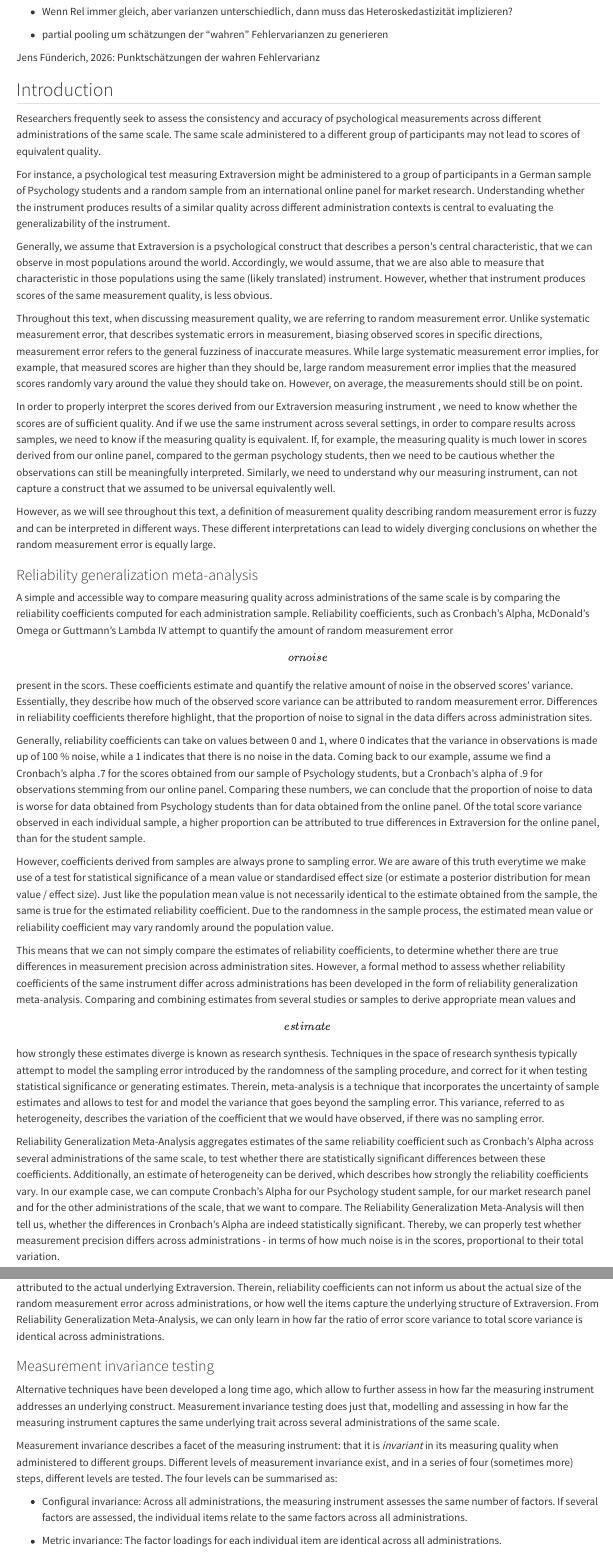
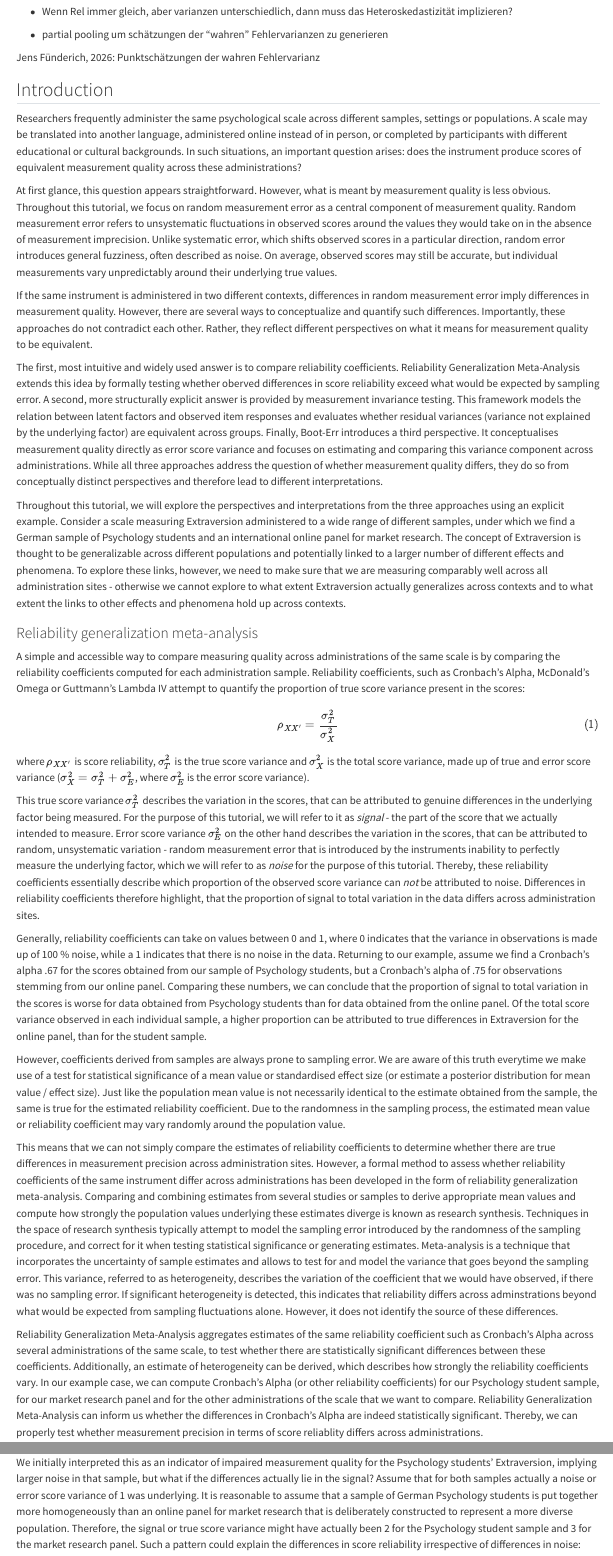
Before and after one commit to LBeinhauer/Tutorial-Boot-Err, a Quarto document (Tutorial.qmd): the page in a window 1100 px wide, from 280 px down, and a second part further down, joined at a grey line. Rendered offline with R 4.5, knitr and Pandoc in place of Quarto, with nearby package versions; long lines of code are wrapped.

Commit message:
update RG-MA section

```diff
--- a/Tutorial.qmd
+++ b/Tutorial.qmd
@@ -31,28 +31,32 @@ Jens Fünderich, 2026: Punktschätzungen der wahren Fehlervarianz
 
 ## Introduction
 
-Researchers frequently seek to assess the consistency and accuracy of psychological measurements across different administrations of the same scale. The same scale administered to a different group of participants may not lead to scores of equivalent quality.
+Researchers frequently administer the same psychological scale across different samples, settings or populations. A scale may be translated into another language, administered online instead of in person, or completed by participants with different educational or cultural backgrounds. In such situations, an important question arises: does the instrument produce scores of equivalent measurement quality across these administrations?
 
-For instance, a psychological test measuring Extraversion might be administered to a group of participants in a German sample of Psychology students and a random sample from an international online panel for market research. Understanding whether the instrument produces results of a similar quality across different administration contexts is central to evaluating the generalizability of the instrument.
+At first glance, this question appears straightforward. However, what is meant by measurement quality is less obvious. Throughout this tutorial, we focus on random measurement error as a central component of measurement quality. Random measurement error refers to unsystematic fluctuations in observed scores around the values they would take on in the absence of measurement imprecision. Unlike systematic error, which shifts observed scores in a particular direction, random error introduces general fuzziness, often described as noise. On average, observed scores may still be accurate, but individual measurements vary unpredictably around their underlying true values.
 
-Generally, we assume that Extraversion is a psychological construct that describes a person's central characteristic, that we can observe in most populations around the world. Accordingly, we would assume, that we are also able to measure that characteristic in those populations using the same (likely translated) instrument. However, whether that instrument produces scores of the same measurement quality, is less obvious.
+If the same instrument is administered in two different contexts, differences in random measurement error imply differences in measurement quality. However, there are several ways to conceptualize and quantify such differences. Importantly, these approaches do not contradict each other. Rather, they reflect different perspectives on what it means for measurement quality to be equivalent.
 
-Throughout this text, when discussing measurement quality, we are referring to random measurement error. Unlike systematic measurement error, that describes systematic errors in measurement, biasing observed scores in specific directions, measurement error refers to the general fuzziness of inaccurate measures. While large systematic measurement error implies, for example, that measured scores are higher than they should be, large random measurement error implies that the measured scores randomly vary around the value they should take on. However, on average, the measurements should still be on point.
+The first, most intuitive and widely used answer is to compare reliability coefficients. Reliability Generalization Meta-Analysis extends this idea by formally testing whether oberved differences in score reliability exceed what would be expected by sampling error. A second, more structurally explicit answer is provided by measurement invariance testing. This framework models the relation between latent factors and observed item responses and evaluates whether residual variances (variance not explained by the underlying factor) are equivalent across groups. Finally, Boot-Err introduces a third perspective. It conceptualises measurement quality directly as error score variance and focuses on estimating and comparing this variance component across administrations. While all three approaches address the question of whether measurement quality differs, they do so from conceptually distinct perspectives and therefore lead to different interpretations.
 
-In order to properly interpret the scores derived from our Extraversion measuring instrument , we need to know whether the scores are of sufficient quality. And if we use the same instrument across several settings, in order to compare results across samples, we need to know if the measuring quality is equivalent. If, for example, the measuring quality is much lower in scores derived from our online panel, compared to the german psychology students, then we need to be cautious whether the observations can still be meaningfully interpreted. Similarly, we need to understand why our measuring instrument, can not capture a construct that we assumed to be universal equivalently well.
-
-However, as we will see throughout this text, a definition of measurement quality describing random measurement error is fuzzy and can be interpreted in different ways. These different interpretations can lead to widely diverging conclusions on whether the random measurement error is equally large.
+Throughout this tutorial, we will explore the perspectives and interpretations from the three approaches using an explicit example. Consider a scale measuring Extraversion administered to a wide range of different samples, under which we find a German sample of Psychology students and an international online panel for market research. The concept of Extraversion is thought to be generalizable across different populations and potentially linked to a larger number of different effects and phenomena. To explore these links, however, we need to make sure that we are measuring comparably well across all administration sites - otherwise we cannot explore to what extent Extraversion actually generalizes across contexts and to what extent the links to other effects and phenomena hold up across contexts.
 
 ### Reliability generalization meta-analysis
 
-A simple and accessible way to compare measuring quality across administrations of the same scale is by comparing the reliability coefficients computed for each administration sample. Reliability coefficients, such as Cronbach's Alpha, McDonald's Omega or Guttmann's Lambda IV attempt to quantify the amount of random measurement error\[ or noise\] present in the scors. These coefficients estimate and quantify the relative amount of noise in the observed scores' variance. Essentially, they describe how much of the observed score variance can be attributed to random measurement error. Differences in reliability coefficients therefore highlight, that the proportion of noise to signal in the data differs across administration sites.
+A simple and accessible way to compare measuring quality across administrations of the same scale is by comparing the reliability coefficients computed for each administration sample. Reliability coefficients, such as Cronbach's Alpha, McDonald's Omega or Guttmann's Lambda IV attempt to quantify the proportion of true score variance present in the scores:
 
-Generally, reliability coefficients can take on values between 0 and 1, where 0 indicates that the variance in observations is made up of 100 % noise, while a 1 indicates that there is no noise in the data. Coming back to our example, assume we find a Cronbach's alpha .7 for the scores obtained from our sample of Psychology students, but a Cronbach's alpha of .9 for observations stemming from our online panel. Comparing these numbers, we can conclude that the proportion of noise to data is worse for data obtained from Psychology students than for data obtained from the online panel. Of the total score variance observed in each individual sample, a higher proportion can be attributed to true differences in Extraversion for the online panel, than for the student sample.
+$$\rho_{XX'} = \frac{\sigma^2_T}{\sigma^2_X}$$ {#eq-reliability}
 
-However, coefficients derived from samples are always prone to sampling error. We are aware of this truth everytime we make use of a test for statistical significance of a mean value or standardised effect size (or estimate a posterior distribution for mean value / effect size). Just like the population mean value is not necessarily identical to the estimate obtained from the sample, the same is true for the estimated reliability coefficient. Due to the randomness in the sample process, the estimated mean value or reliability coefficient may vary randomly around the population value.
+where $\rho_{XX'}$ is score reliability, $\sigma^2_T$ is the true score variance and $\sigma^2_X$ is the total score variance, made up of true and error score variance ($\sigma^2_X = \sigma^2_T + \sigma^2_E$, where $\sigma^2_E$ is the error score variance).
 
-This means that we can not simply compare the estimates of reliability coefficients, to determine whether there are true differences in measurement precision across administration sites. However, a formal method to assess whether reliability coefficients of the same instrument differ across administrations has been developed in the form of reliability generalization meta-analysis. Comparing and combining estimates from several studies or samples to derive appropriate mean values and \[estimate\] how strongly these estimates diverge is known as research synthesis. Techniques in the space of research synthesis typically attempt to model the sampling error introduced by the randomness of the sampling procedure, and correct for it when testing statistical significance or generating estimates. Therein, meta-analysis is a technique that incorporates the uncertainty of sample estimates and allows to test for and model the variance that goes beyond the sampling error. This variance, referred to as heterogeneity, describes the variation of the coefficient that we would have observed, if there was no sampling error.
+This true score variance $\sigma^2_T$ describes the variation in the scores, that can be attributed to genuine differences in the underlying factor being measured. For the purpose of this tutorial, we will refer to it as *signal* - the part of the score that we actually intended to measure. Error score variance $\sigma^2_E$ on the other hand describes the variation in the scores, that can be attributed to random, unsystematic variation - random measurement error that is introduced by the instruments inability to perfectly measure the underlying factor, which we will refer to as *noise* for the purpose of this tutorial. Thereby, these reliability coefficients essentially describe which proportion of the observed score variance can *not* be attributed to noise. Differences in reliability coefficients therefore highlight, that the proportion of signal to total variation in the data differs across administration sites.
 
-Reliability Generalization Meta-Analysis aggregates estimates of the same reliability coefficient such as Cronbach's Alpha across several administrations of the same scale, to test whether there are statistically significant differences between these coefficients. Additionally, an estimate of heterogeneity can be derived, which describes how strongly the reliability coefficients vary. In our example case, we can compute Cronbach's Alpha for our Psychology student sample, for our market research panel and for the other administrations of the scale, that we want to compare. The Reliability Generalization Meta-Analysis will then tell us, whether the differences in Cronbach's Alpha are indeed statistically significant. Thereby, we can properly test whether measurement precision differs across administrations - in terms of how much noise is in the scores, proportional to their total variation.
+Generally, reliability coefficients can take on values between 0 and 1, where 0 indicates that the variance in observations is made up of 100 % noise, while a 1 indicates that there is no noise in the data. Returning to our example, assume we find a Cronbach's alpha .67 for the scores obtained from our sample of Psychology students, but a Cronbach's alpha of .75 for observations stemming from our online panel. Comparing these numbers, we can conclude that the proportion of signal to total variation in the scores is worse for data obtained from Psychology students than for data obtained from the online panel. Of the total score variance observed in each individual sample, a higher proportion can be attributed to true differences in Extraversion for the online panel, than for the student sample.
 
-That is because score reliability is actually the ratio of error score variance to total score variance, where the total score variance is made up of the sum of the error and the true score variance. True score variance essentially describes in how far the construct actually varies within the sample, undistorted by measurement error. In our example, for the online panel, the true score variance would describe the differences in the actual Extraversion across the participants in the sample. The error score variance on the other hand, describes the amount of random noise that is found in the observed scores, that can actually not be attributed to the actual underlying Extraversion. Therein, reliability coefficients can not inform us about the actual size of the random measurement error across administrations, or how well the items capture the underlying structure of Extraversion. From Reliability Generalization Meta-Analysis, we can only learn in how far the ratio of error score variance to total score variance is identical across administrations.
+However, coefficients derived from samples are always prone to sampling error. We are aware of this truth everytime we make use of a test for statistical significance of a mean value or standardised effect size (or estimate a posterior distribution for mean value / effect size). Just like the population mean value is not necessarily identical to the estimate obtained from the sample, the same is true for the estimated reliability coefficient. Due to the randomness in the sampling process, the estimated mean value or reliability coefficient may vary randomly around the population value.
+
+This means that we can not simply compare the estimates of reliability coefficients to determine whether there are true differences in measurement precision across administration sites. However, a formal method to assess whether reliability coefficients of the same instrument differ across administrations has been developed in the form of reliability generalization meta-analysis. Comparing and combining estimates from several studies or samples to derive appropriate mean values and compute how strongly the population values underlying these estimates diverge is known as research synthesis. Techniques in the space of research synthesis typically attempt to model the sampling error introduced by the randomness of the sampling procedure, and correct for it when testing statistical significance or generating estimates. Meta-analysis is a technique that incorporates the uncertainty of sample estimates and allows to test for and model the variance that goes beyond the sampling error. This variance, referred to as heterogeneity, describes the variation of the coefficient that we would have observed, if there was no sampling error. If significant heterogeneity is detected, this indicates that reliability differs across adminstrations beyond what would be expected from sampling fluctuations alone. However, it does not identify the source of these differences.
+
+Reliability Generalization Meta-Analysis aggregates estimates of the same reliability coefficient such as Cronbach's Alpha across several administrations of the same scale, to test whether there are statistically significant differences between these coefficients. Additionally, an estimate of heterogeneity can be derived, which describes how strongly the reliability coefficients vary. In our example case, we can compute Cronbach's Alpha (or other reliability coefficients) for our Psychology student sample, for our market research panel and for the other administrations of the scale that we want to compare. Reliability Generalization Meta-Analysis can inform us whether the differences in Cronbach's Alpha are indeed statistically significant. Thereby, we can properly test whether measurement precision in terms of score reliablity differs across administrations.
+
+Score reliability is the ratio of signal to total score variance, as demonstrated in @eq-reliability. The total score variance is essentially made up of the sum of signal and noise. This means that differences in reliability coefficients can not necessarily be attributed to differences in the noise - this is true irrespective of which reliability coefficient is computed. In our example we assumed that score reliability in the sample of Psychology students was .67, while score reliability in the online market research panel was .75. We initially interpreted this as an indicator of impaired measurement quality for the Psychology students' Extraversion, implying larger noise in that sample, but what if the differences actually lie in the signal? Assume that for both samples actually a noise or error score variance of 1 was underlying. It is reasonable to assume that a sample of German Psychology students is put together more homogeneously than an online panel for market research that is deliberately constructed to represent a more diverse population. Therefore, the signal or true score variance might have actually been 2 for the Psychology student sample and 3 for the market research panel. Such a pattern could explain the differences in score reliability irrespective of differences in noise:
```
Also changed, not shown: Tutorial.qmd (6 more changed lines).
